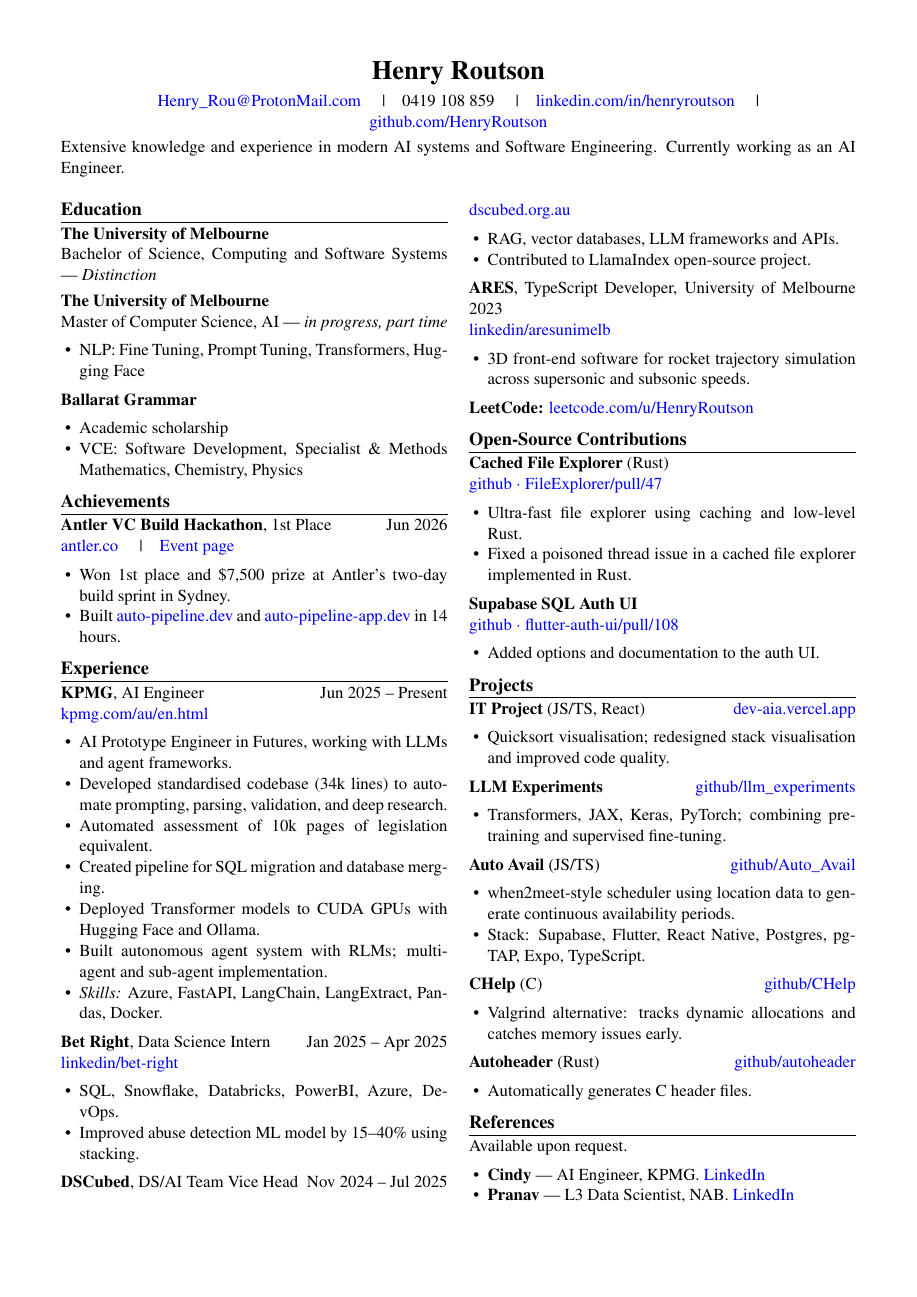
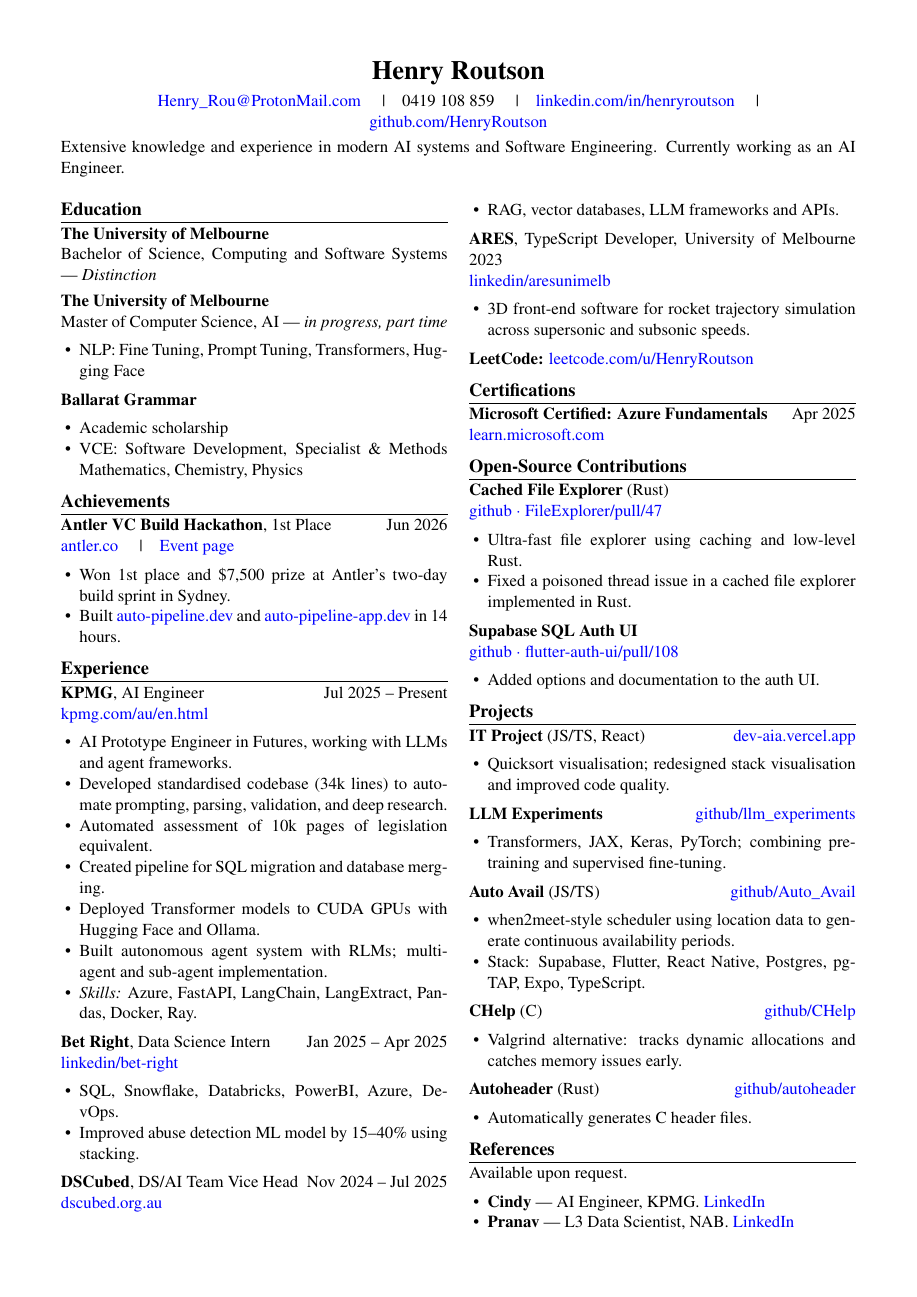
Before and after one commit to HenryRoutson/Resume, a LaTeX CV (henry_routson_resume.tex): the whole page. Compiled offline with pdfLaTeX.

Commit message:
small update

```diff
--- a/henry_routson_resume.tex
+++ b/henry_routson_resume.tex
@@ -78,7 +78,7 @@
 % ── Experience ────────────────────────────────────────────────────────────────
 \section{Experience}
 
-\textbf{KPMG}, AI Engineer \hfill Jun 2025 -- Present \\
+\textbf{KPMG}, AI Engineer \hfill Jul 2025 -- Present \\
 \href{https://kpmg.com/au/en.html}{kpmg.com/au/en.html}
 \begin{itemize}
   \item AI Prototype Engineer in Futures, working with LLMs and agent frameworks.
@@ -87,7 +87,7 @@
   \item Created pipeline for SQL migration and database merging.
   \item Deployed Transformer models to CUDA GPUs with Hugging Face and Ollama.
   \item Built autonomous agent system with RLMs; multi-agent and sub-agent implementation.
-  \item \textit{Skills:} Azure, FastAPI, LangChain, LangExtract, Pandas, Docker.
+  \item \textit{Skills:} Azure, FastAPI, LangChain, LangExtract, Pandas, Docker, Ray.
 \end{itemize}
 
 \textbf{Bet Right}, Data Science Intern \hfill Jan 2025 -- Apr 2025 \\
@@ -101,7 +101,6 @@
 \href{https://www.dscubed.org.au/}{dscubed.org.au}
 \begin{itemize}
   \item RAG, vector databases, LLM frameworks and APIs.
-  \item Contributed to LlamaIndex open-source project.
 \end{itemize}
 
 \textbf{ARES}, TypeScript Developer, University of Melbourne \hfill 2023 \\
@@ -111,6 +110,12 @@
 \end{itemize}
 
 \textbf{LeetCode:} \href{https://leetcode.com/u/HenryRoutson/}{leetcode.com/u/HenryRoutson}
+
+% ── Certifications ────────────────────────────────────────────────────────────
+\section{Certifications}
+
+\textbf{Microsoft Certified: Azure Fundamentals} \hfill Apr 2025 \\
+\href{https://learn.microsoft.com/en-us/credentials/certifications/azure-fundamentals/}{learn.microsoft.com}
 
 % ── Open-Source ───────────────────────────────────────────────────────────────
 \section{Open-Source Contributions}
```
Also changed, not shown: tex_resume_history/henry_routson_resume_2026-06-15.pdf.
